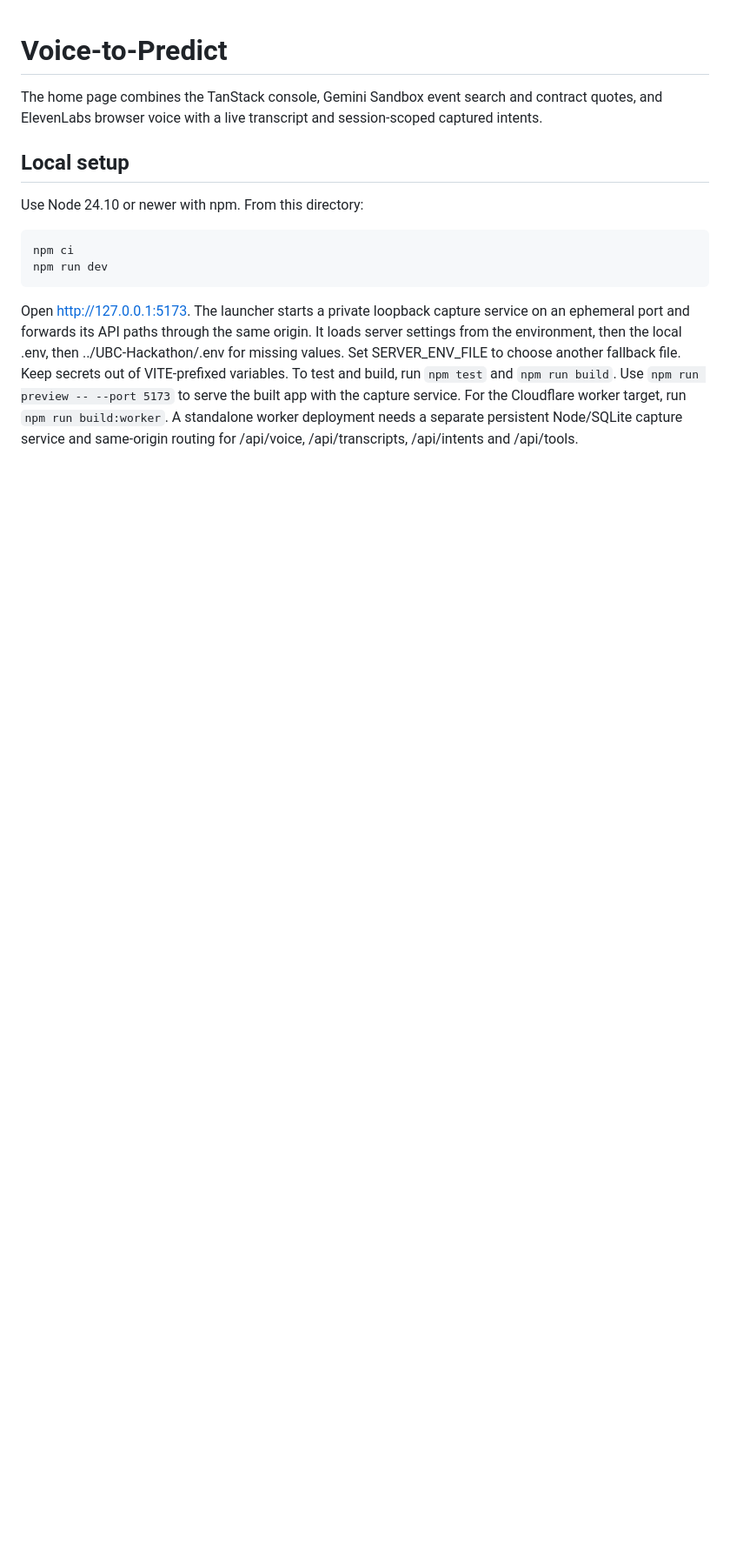
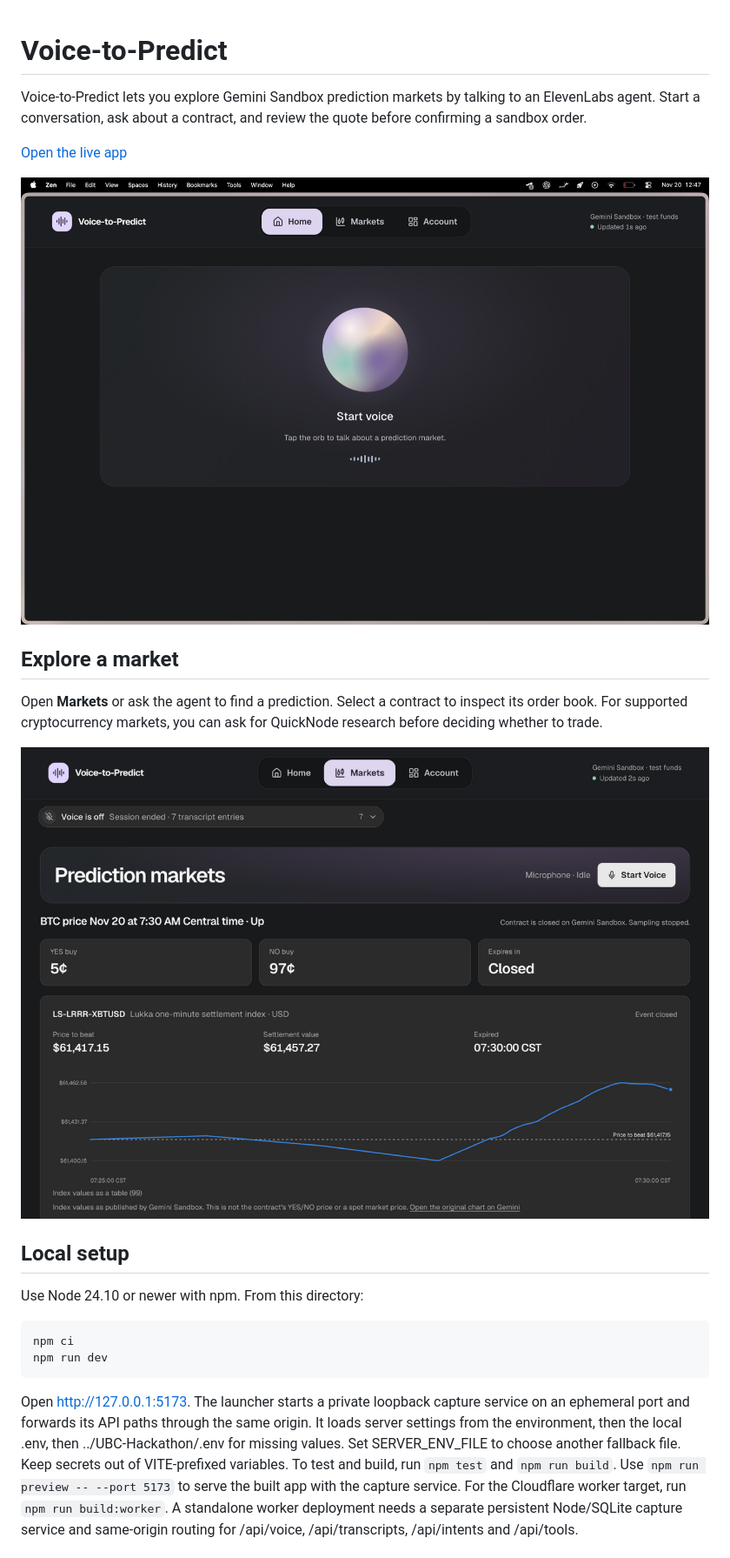
Before and after one commit to alexsolovianenko/Konviction, a Markdown page: README.md, the part around the change. Shown at 87% size. Drawn GitHub-style; pictures changed too: docs/images/prediction-market.png (added), docs/images/voice-home.png (added); blank space fills up the shorter version.

Commit message:
Illustrate the voice and market workflows in the README

```diff
--- a/README.md
+++ b/README.md
@@ -1,6 +1,16 @@
 # Voice-to-Predict
 
-The home page combines the TanStack console, Gemini Sandbox event search and contract quotes, and ElevenLabs browser voice with a live transcript and session-scoped captured intents.
+Voice-to-Predict lets you explore Gemini Sandbox prediction markets by talking to an ElevenLabs agent. Start a conversation, ask about a contract, and review the quote before confirming a sandbox order.
+
+[Open the live app](https://voice-to-predict-ebon.vercel.app/)
+
+![Home screen with the Start voice orb and navigation to Markets and Account](docs/images/voice-home.png)
+
+## Explore a market
+
+Open **Markets** or ask the agent to find a prediction. Select a contract to inspect its order book. For supported cryptocurrency markets, you can ask for QuickNode research before deciding whether to trade.
+
+![Markets screen showing a selected Bitcoin prediction contract](docs/images/prediction-market.png)
 
 ## Local setup
 
```
